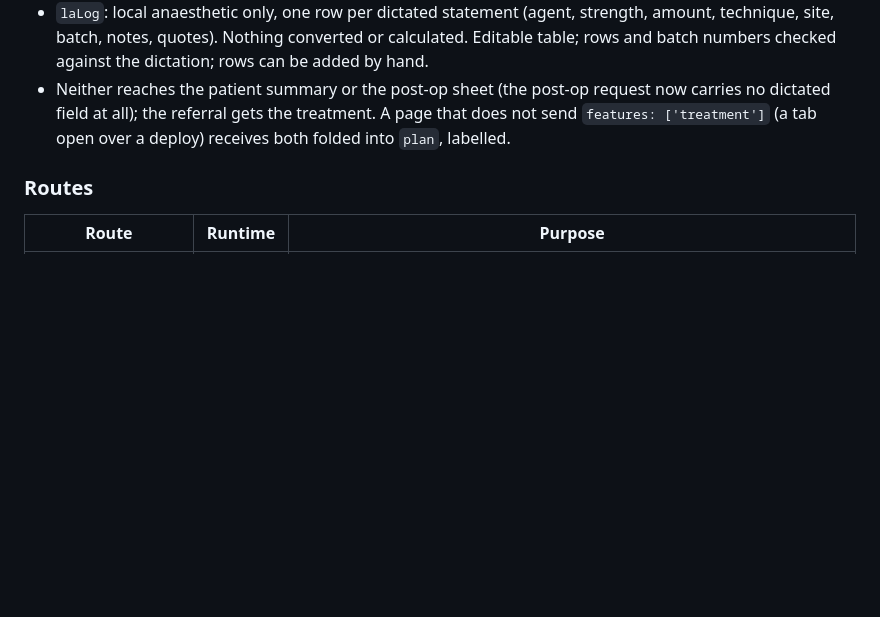
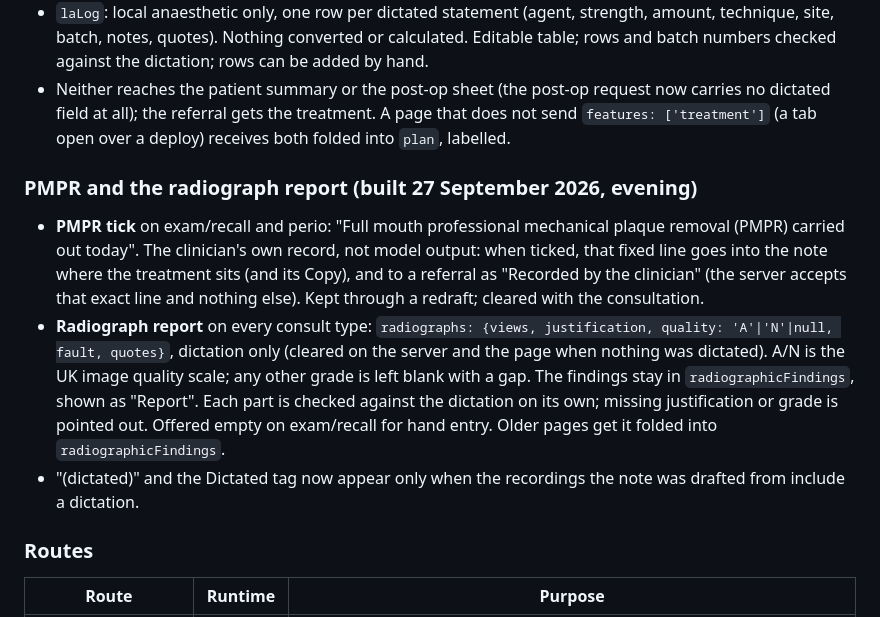
Before and after one commit to asmccann93/Third-Molar-Assessment-Tool, a Markdown page: README.md, the part around the change. GitHub-like rendering; blank space fills up the shorter version.

Commit message:
AI Notes 27 Sept: PMPR tick + radiograph report, README (4/4)
Documents the PMPR tick and the radiograph report.

Co-Authored-By: Claude Opus 5.5 <noreply@anthropic.com>
Claude-Session: https://claude.ai/code/session_01FsQT9codPMZvfG7dDBA1ct

```diff
--- a/README.md
+++ b/README.md
@@ -154,6 +154,25 @@ Not linked from anywhere. Passcode-gated. Governed by `DPIA-AI-Notes.md`.
   treatment. A page that does not send `features: ['treatment']` (a tab open
   over a deploy) receives both folded into `plan`, labelled.
 
+### PMPR and the radiograph report (built 27 September 2026, evening)
+
+- **PMPR tick** on exam/recall and perio: "Full mouth professional mechanical
+  plaque removal (PMPR) carried out today". The clinician's own record, not
+  model output: when ticked, that fixed line goes into the note where the
+  treatment sits (and its Copy), and to a referral as "Recorded by the
+  clinician" (the server accepts that exact line and nothing else). Kept
+  through a redraft; cleared with the consultation.
+- **Radiograph report** on every consult type: `radiographs: {views,
+  justification, quality: 'A'|'N'|null, fault, quotes}`, dictation only
+  (cleared on the server and the page when nothing was dictated). A/N is the
+  UK image quality scale; any other grade is left blank with a gap. The
+  findings stay in `radiographicFindings`, shown as "Report". Each part is
+  checked against the dictation on its own; missing justification or grade is
+  pointed out. Offered empty on exam/recall for hand entry. Older pages get it
+  folded into `radiographicFindings`.
+- "(dictated)" and the Dictated tag now appear only when the recordings the
+  note was drafted from include a dictation.
+
 ### Routes
 
 | Route | Runtime | Purpose |
```
